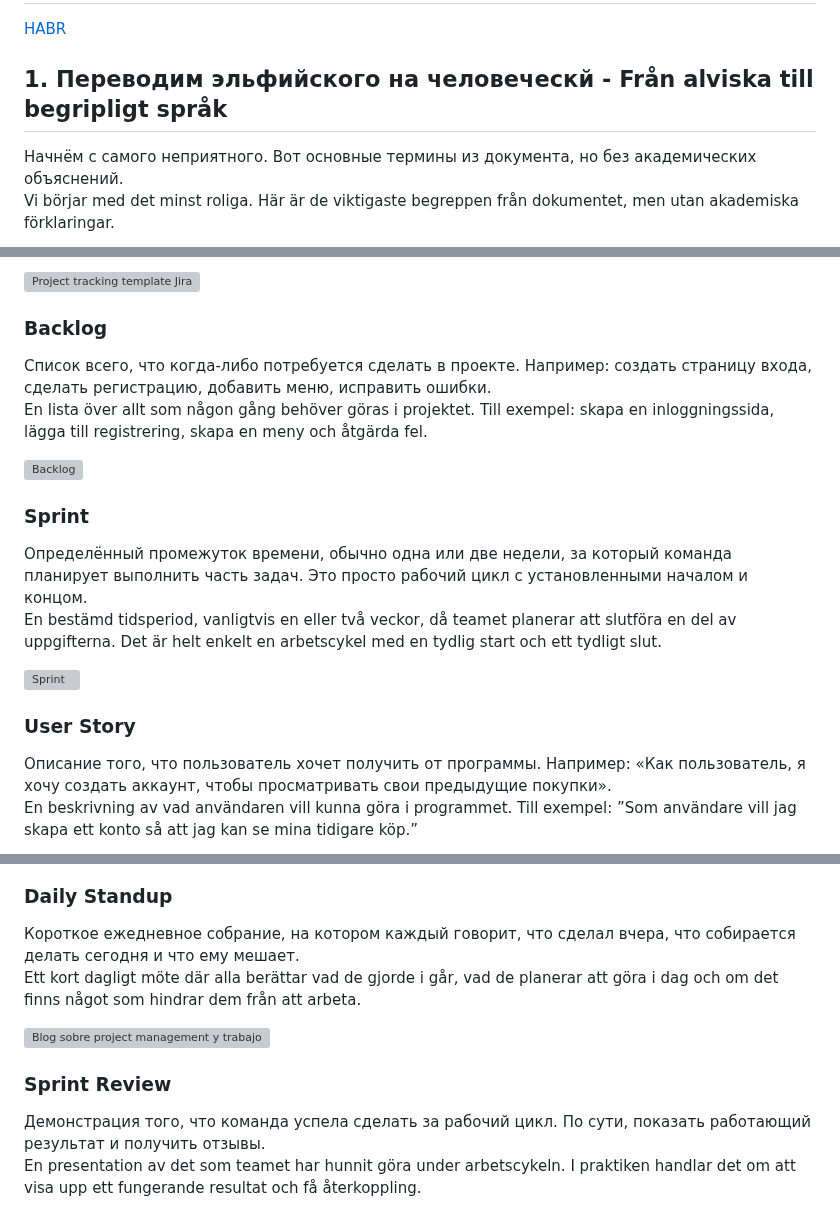
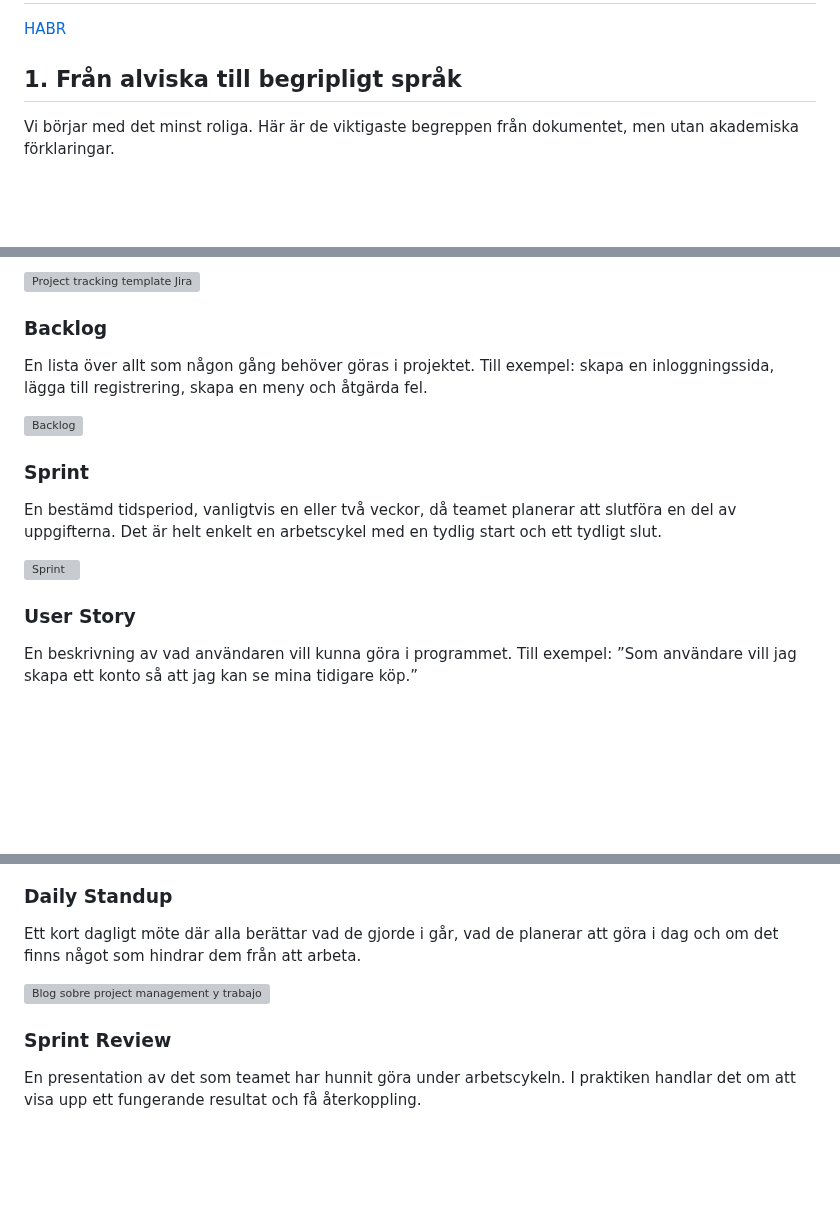
Before and after one commit to WEBD26JON/HTML-CSS, a Markdown page: Scrum-Jira.md, 3 parts joined by grey strips. GitHub-like rendering; blank space fills up the shorter version; grey boxes are pictures that could not be loaded.

Commit message:
Translate terms from Russian to Swedish in document

```diff
--- a/Scrum-Jira.md
+++ b/Scrum-Jira.md
@@ -2,9 +2,8 @@
 
 [HABR](https://habr.com/en/articles/825354/)
 
-## 1. Переводим эльфийского на человеческй - Från alviska till begripligt språk
+## 1. Från alviska till begripligt språk
 
-Начнём с самого неприятного. Вот основные термины из документа, но без академических объяснений.<br>
 Vi börjar med det minst roliga. Här är de viktigaste begreppen från dokumentet, men utan akademiska förklaringar.
 
 <img src="ovningar/img/alviska2human.jpg"
@@ -31,7 +28,6 @@ Ett vanligt program för att hålla reda på uppgifter. Man kan skapa en att gö
 
 ### Backlog
 
-Список всего, что когда-либо потребуется сделать в проекте. Например: создать страницу входа, сделать регистрацию, добавить меню, исправить ошибки.<br>
 En lista över allt som någon gång behöver göras i projektet. Till exempel: skapa en inloggningssida, lägga till registrering, skapa en meny och åtgärda fel.
 
 <img src="https://habrastorage.org/r/w1560/getpro/habr/upload_files/3e0/ccd/a07/3e0ccda078d8c2fc17b213e69e1695bc.png"
@@ -40,7 +36,6 @@ En lista över allt som någon gång behöver göras i projektet. Till exempel:
 
 ### Sprint
 
-Определённый промежуток времени, обычно одна или две недели, за который команда планирует выполнить часть задач. Это просто рабочий цикл с установленными началом и концом.<br>
 En bestämd tidsperiod, vanligtvis en eller två veckor, då teamet planerar att slutföra en del av uppgifterna. Det är helt enkelt en arbetscykel med en tydlig start och ett tydligt slut.
 
 <img src="https://habrastorage.org/r/w1560/getpro/habr/upload_files/c27/46f/2b0/c2746f2b062da27c9449d3a702198400.png"
@@ -49,7 +44,6 @@ En bestämd tidsperiod, vanligtvis en eller två veckor, då teamet planerar att
 
 ### User Story
 
-Описание того, что пользователь хочет получить от программы. Например: «Как пользователь, я хочу создать аккаунт, чтобы просматривать свои предыдущие покупки».<br>
 En beskrivning av vad användaren vill kunna göra i programmet. Till exempel: ”Som användare vill jag skapa ett konto så att jag kan se mina tidigare köp.”
 
 <img src="ovningar/img/user-story.jpg"
@@ -58,7 +52,6 @@ En beskrivning av vad användaren vill kunna göra i programmet. Till exempel:
 
 ### Daily Standup
 
-Короткое ежедневное собрание, на котором каждый говорит, что сделал вчера, что собирается делать сегодня и что ему мешает.<br>
 Ett kort dagligt möte där alla berättar vad de gjorde i går, vad de planerar att göra i dag och om det finns något som hindrar dem från att arbeta.
 
 <img src="https://habrastorage.org/r/w1560/getpro/habr/upload_files/0d9/296/f02/0d9296f02ddb1f8732b0d9d053dfe4cc.png"
@@ -67,7 +60,6 @@ Ett kort dagligt möte där alla berättar vad de gjorde i går, vad de planerar
 
 ### Sprint Review
 
-Демонстрация того, что команда успела сделать за рабочий цикл. По сути, показать работающий результат и получить отзывы.<br>
 En presentation av det som teamet har hunnit göra under arbetscykeln. I praktiken handlar det om att visa upp ett fungerande resultat och få återkoppling.
 
 <img src="ovningar/img/sprint-review.jpg"
```
Also changed, not shown: other parts of Scrum-Jira.md (+0 -3 lines).
